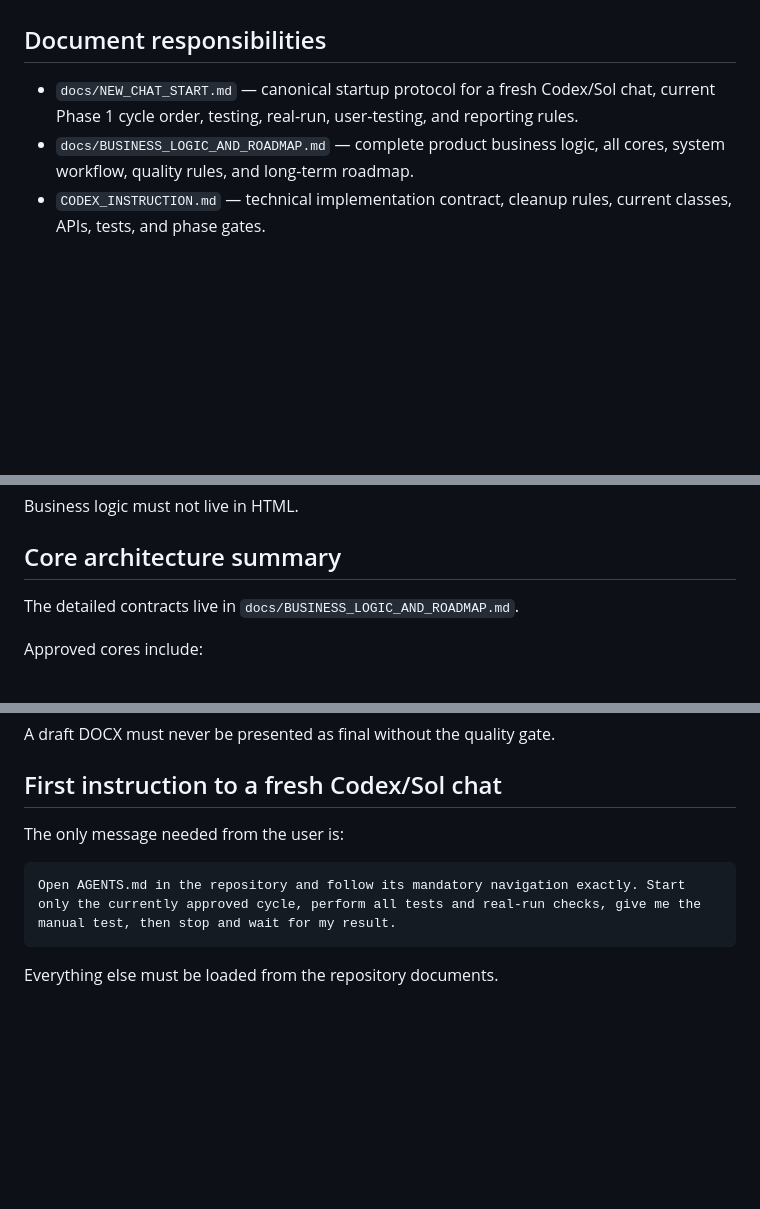
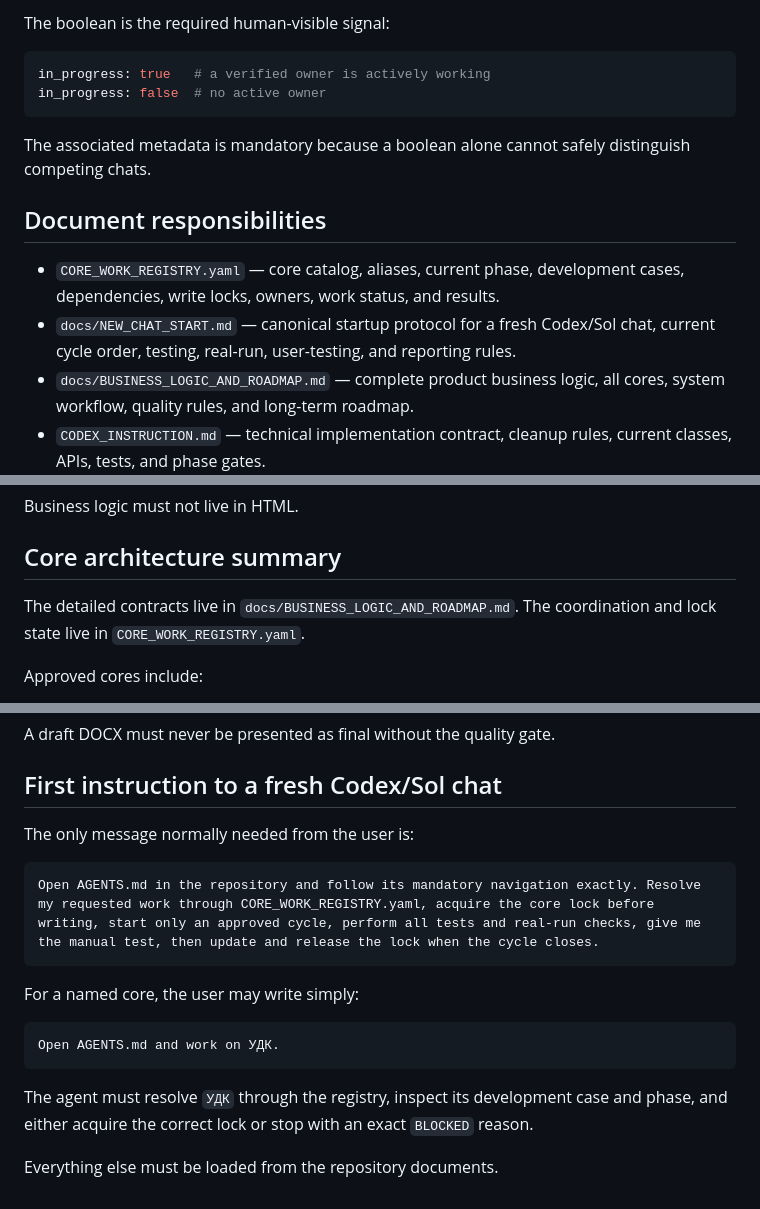
Before and after one commit to ZvezniyLord/journal-factory-agent, a Markdown page: AGENTS.md, 3 parts joined by grey strips. Rendered like a GitHub page; blank space fills up the shorter version.

````diff
--- a/AGENTS.md
+++ b/AGENTS.md
@@ -25,6 +50,16 @@ No referenced document may be replaced by a summary. Do not skip ahead.
+The boolean is the required human-visible signal:
+
+```yaml
+in_progress: true   # a verified owner is actively working
+in_progress: false  # no active owner
+```
+
+The associated metadata is mandatory because a boolean alone cannot safely distinguish competing chats.
+
 ## Document responsibilities
 
-- `docs/NEW_CHAT_START.md` — canonical startup protocol for a fresh Codex/Sol chat, current Phase 1 cycle order, testing, real-run, user-testing, and reporting rules.
+- `CORE_WORK_REGISTRY.yaml` — core catalog, aliases, current phase, development cases, dependencies, write locks, owners, work status, and results.
+- `docs/NEW_CHAT_START.md` — canonical startup protocol for a fresh Codex/Sol chat, current cycle order, testing, real-run, user-testing, and reporting rules.
 - `docs/BUSINESS_LOGIC_AND_ROADMAP.md` — complete product business logic, all cores, system workflow, quality rules, and long-term roadmap.
 - `CODEX_INSTRUCTION.md` — technical implementation contract, cleanup rules, current classes, APIs, tests, and phase gates.
 - `skills/repository_acceptance/SKILL.md` — mandatory independent verification after every cleanup, cycle, migration, or implementation stage.
@@ -67,7 +102,7 @@ Business logic must not live in HTML.
 
 ## Core architecture summary
 
-The detailed contracts live in `docs/BUSINESS_LOGIC_AND_ROADMAP.md`.
+The detailed contracts live in `docs/BUSINESS_LOGIC_AND_ROADMAP.md`. The coordination and lock state live in `CORE_WORK_REGISTRY.yaml`.
 
 Approved cores include:
 
@@ -207,10 +245,18 @@ A draft DOCX must never be presented as final without the quality gate.
 
 ## First instruction to a fresh Codex/Sol chat
 
-The only message needed from the user is:
+The only message normally needed from the user is:
 
 ```text
-Open AGENTS.md in the repository and follow its mandatory navigation exactly. Start only the currently approved cycle, perform all tests and real-run checks, give me the manual test, then stop and wait for my result.
+Open AGENTS.md in the repository and follow its mandatory navigation exactly. Resolve my requested work through CORE_WORK_REGISTRY.yaml, acquire the core lock before writing, start only an approved cycle, perform all tests and real-run checks, give me the manual test, then update and release the lock when the cycle closes.
 ```
 
+For a named core, the user may write simply:
+
+```text
+Open AGENTS.md and work on УДК.
+```
+
+The agent must resolve `УДК` through the registry, inspect its development case and phase, and either acquire the correct lock or stop with an exact `BLOCKED` reason.
+
 Everything else must be loaded from the repository documents.
````
Also changed, not shown: other parts of AGENTS.md (+38 -10 lines).
